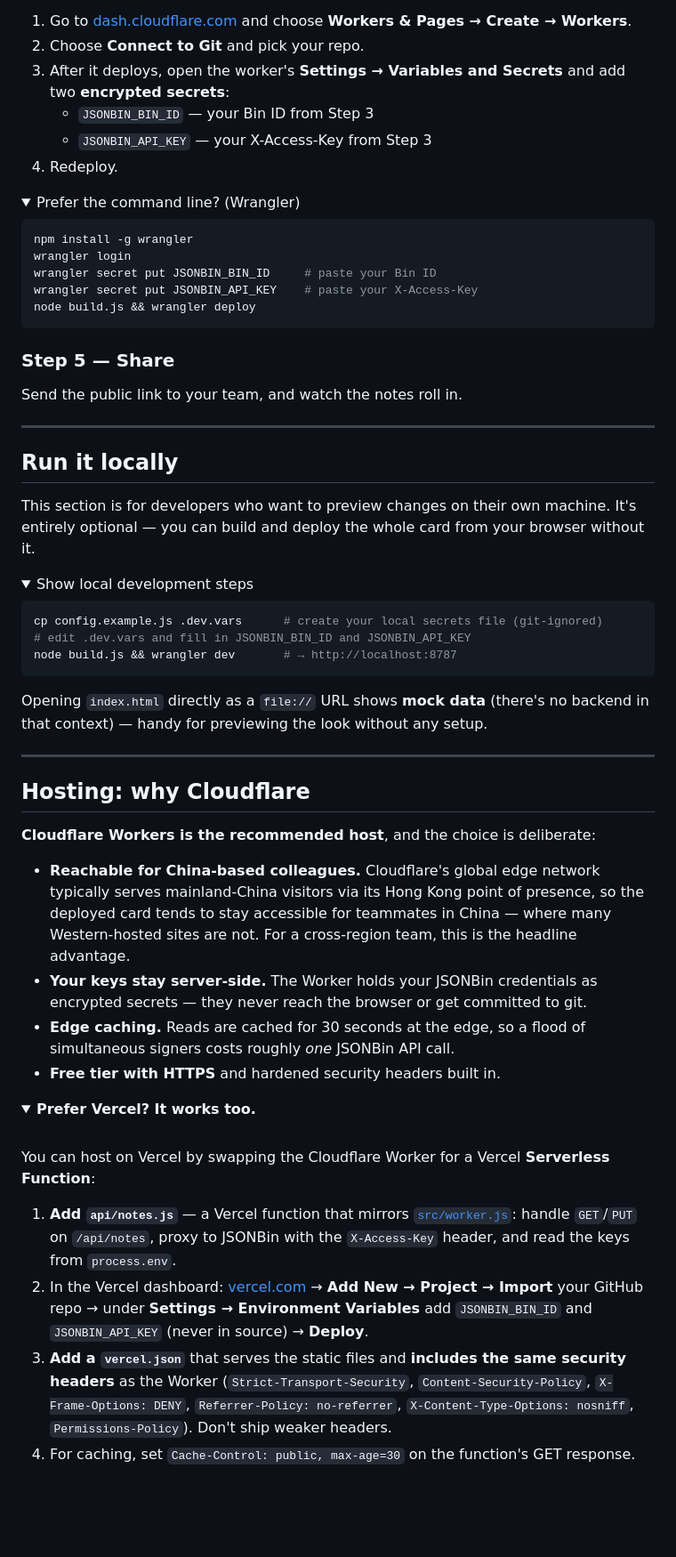
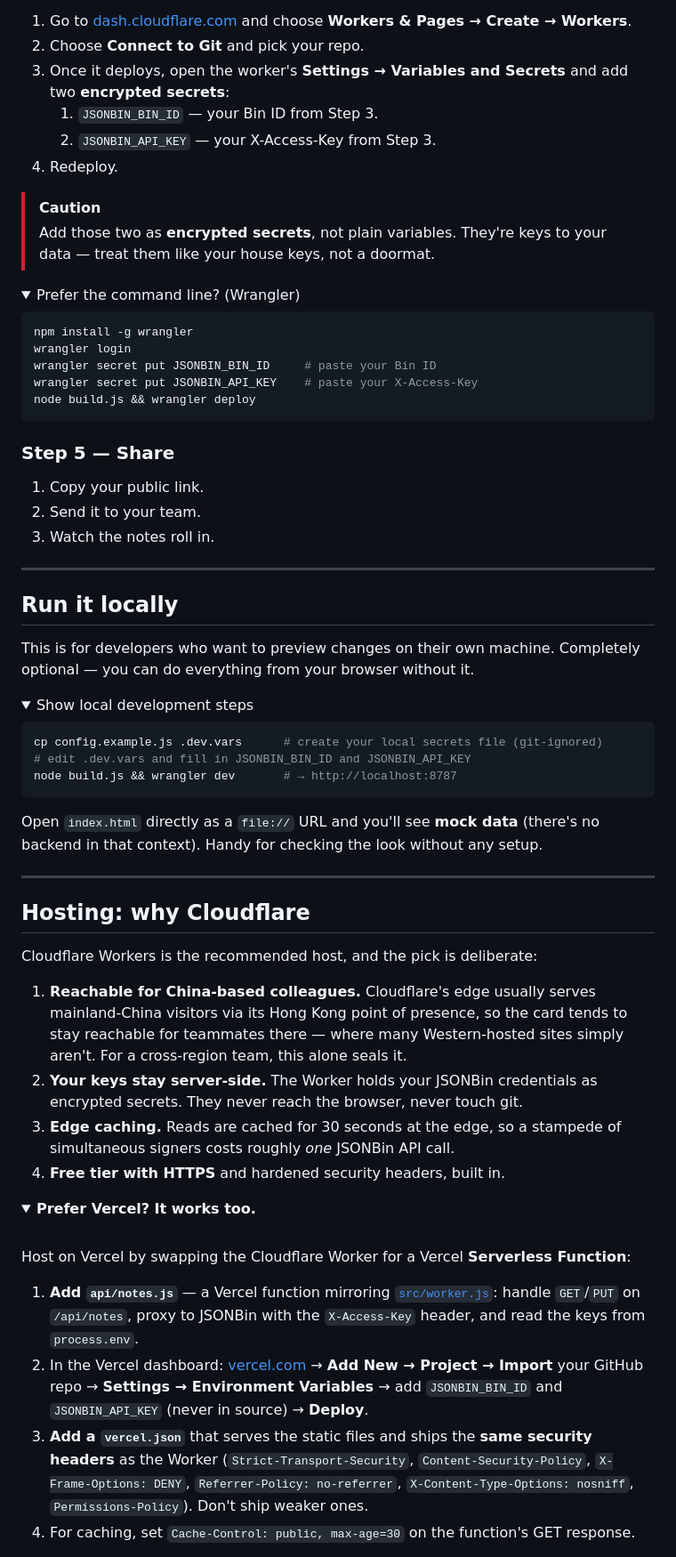
Before and after one commit to jxxyx-bloop/farewell-card, a Markdown page: README.md, the part around one of its changes. Shown at 89% size. Rendered like a GitHub page; folded sections open; blank space fills up the shorter version.

````diff
--- a/README.md
+++ b/README.md
@@ -134,10 +154,13 @@ See [Hosting: why Cloudflare](#hosting-why-cloudflare) below for the reasoning.
 
 1. Go to [dash.cloudflare.com](https://dash.cloudflare.com) and choose **Workers & Pages → Create → Workers**.
 2. Choose **Connect to Git** and pick your repo.
-3. After it deploys, open the worker's **Settings → Variables and Secrets** and add two **encrypted secrets**:
-   - `JSONBIN_BIN_ID` — your Bin ID from Step 3
-   - `JSONBIN_API_KEY` — your X-Access-Key from Step 3
+3. Once it deploys, open the worker's **Settings → Variables and Secrets** and add two **encrypted secrets**:
+   1. `JSONBIN_BIN_ID` — your Bin ID from Step 3.
+   2. `JSONBIN_API_KEY` — your X-Access-Key from Step 3.
 4. Redeploy.
+
+> [!CAUTION]
+> Add those two as **encrypted secrets**, not plain variables. They're keys to your data — treat them like your house keys, not a doormat.
 
 <details>
 <summary>Prefer the command line? (Wrangler)</summary>
@@ -153,13 +176,15 @@ node build.js && wrangler deploy
 
 ### Step 5 — Share
 
-Send the public link to your team, and watch the notes roll in.
+1. Copy your public link.
+2. Send it to your team.
+3. Watch the notes roll in.
 
 ---
 
 ## Run it locally
 
-This section is for developers who want to preview changes on their own machine. It's entirely optional — you can build and deploy the whole card from your browser without it.
+This is for developers who want to preview changes on their own machine. Completely optional — you can do everything from your browser without it.
 
 <details>
 <summary>Show local development steps</summary>
@@ -170,7 +195,7 @@ cp config.example.js .dev.vars      # create your local secrets file (git-ignore
 node build.js && wrangler dev       # → http://localhost:8787
 ```
 
-Opening `index.html` directly as a `file://` URL shows **mock data** (there's no backend in that context) — handy for previewing the look without any setup.
+Open `index.html` directly as a `file://` URL and you'll see **mock data** (there's no backend in that context). Handy for checking the look without any setup.
 
 </details>
 
@@ -178,22 +203,22 @@ Opening `index.html` directly as a `file://` URL shows **mock data** (there's no
 
 ## Hosting: why Cloudflare
 
-**Cloudflare Workers is the recommended host**, and the choice is deliberate:
+Cloudflare Workers is the recommended host, and the pick is deliberate:
 
-- **Reachable for China-based colleagues.** Cloudflare's global edge network typically serves mainland-China visitors via its Hong Kong point of presence, so the deployed card tends to stay accessible for teammates in China — where many Western-hosted sites are not. For a cross-region team, this is the headline advantage.
-- **Your keys stay server-side.** The Worker holds your JSONBin credentials as encrypted secrets — they never reach the browser or get committed to git.
-- **Edge caching.** Reads are cached for 30 seconds at the edge, so a flood of simultaneous signers costs roughly *one* JSONBin API call.
-- **Free tier with HTTPS** and hardened security headers built in.
+1. **Reachable for China-based colleagues.** Cloudflare's edge usually serves mainland-China visitors via its Hong Kong point of presence, so the card tends to stay reachable for teammates there — where many Western-hosted sites simply aren't. For a cross-region team, this alone seals it.
+2. **Your keys stay server-side.** The Worker holds your JSONBin credentials as encrypted secrets. They never reach the browser, never touch git.
+3. **Edge caching.** Reads are cached for 30 seconds at the edge, so a stampede of simultaneous signers costs roughly *one* JSONBin API call.
+4. **Free tier with HTTPS** and hardened security headers, built in.
 
 <details>
 <summary><strong>Prefer Vercel? It works too.</strong></summary>
 
 <br>
 
-You can host on Vercel by swapping the Cloudflare Worker for a Vercel **Serverless Function**:
+Host on Vercel by swapping the Cloudflare Worker for a Vercel **Serverless Function**:
 
-1. **Add `api/notes.js`** — a Vercel function that mirrors [`src/worker.js`](src/worker.js): handle `GET`/`PUT` on `/api/notes`, proxy to JSONBin with the `X-Access-Key` header, and read the keys from `process.env`.
-2. In the Vercel dashboard: [vercel.com](https://vercel.com) → **Add New → Project → Import** your GitHub repo → under **Settings → Environment Variables** add `JSONBIN_BIN_ID` and `JSONBIN_API_KEY` (never in source) → **Deploy**.
-3. **Add a `vercel.json`** that serves the static files and **includes the same security headers** as the Worker (`Strict-Transport-Security`, `Content-Security-Policy`, `X-Frame-Options: DENY`, `Referrer-Policy: no-referrer`, `X-Content-Type-Options: nosniff`, `Permissions-Policy`). Don't ship weaker headers.
+1. **Add `api/notes.js`** — a Vercel function mirroring [`src/worker.js`](src/worker.js): handle `GET`/`PUT` on `/api/notes`, proxy to JSONBin with the `X-Access-Key` header, and read the keys from `process.env`.
+2. In the Vercel dashboard: [vercel.com](https://vercel.com) → **Add New → Project → Import** your GitHub repo → **Settings → Environment Variables** → add `JSONBIN_BIN_ID` and `JSONBIN_API_KEY` (never in source) → **Deploy**.
+3. **Add a `vercel.json`** that serves the static files and ships the **same security headers** as the Worker (`Strict-Transport-Security`, `Content-Security-Policy`, `X-Frame-Options: DENY`, `Referrer-Policy: no-referrer`, `X-Content-Type-Options: nosniff`, `Permissions-Policy`). Don't ship weaker ones.
 4. For caching, set `Cache-Control: public, max-age=30` on the function's GET response.
 
````
Also changed, not shown: other parts of README.md (+82 -58 lines).
